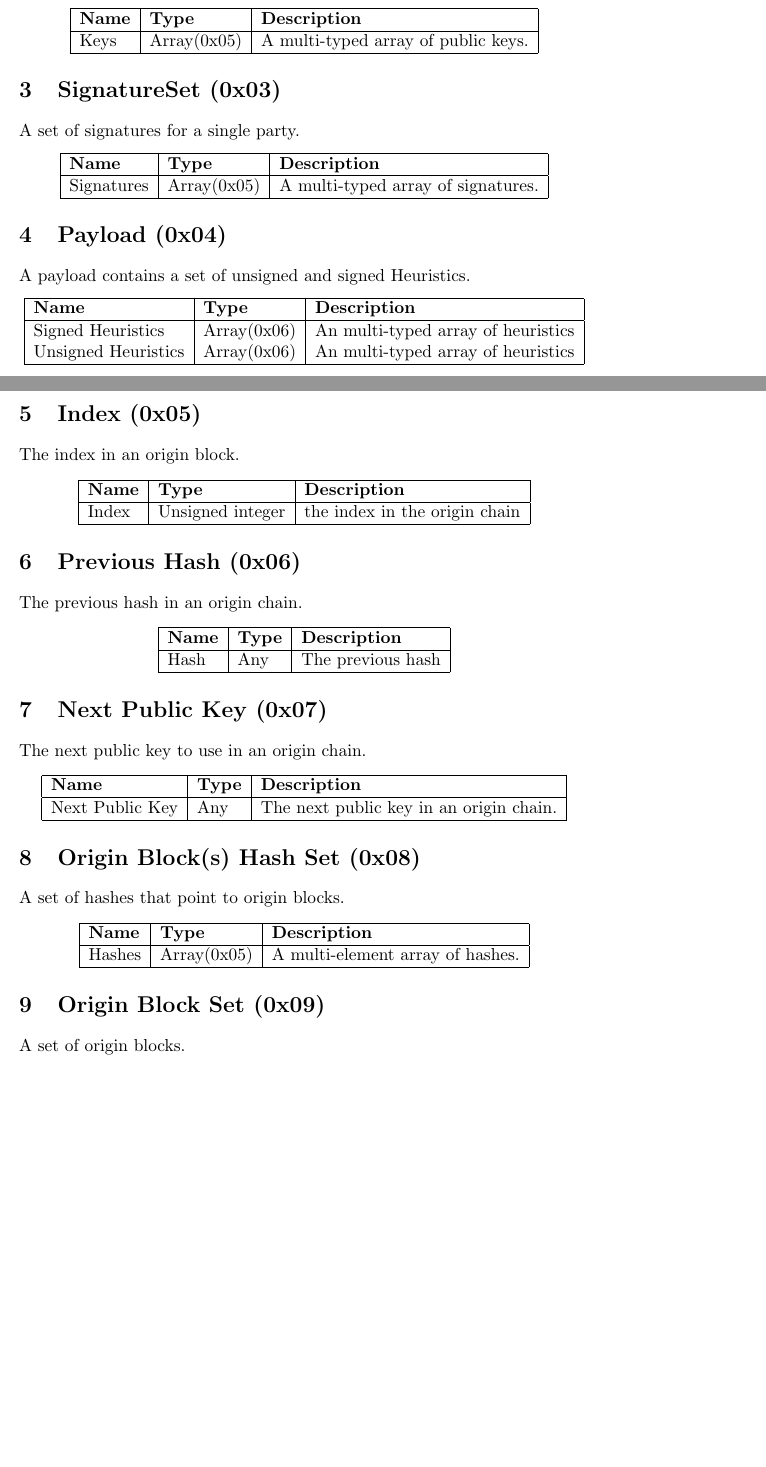
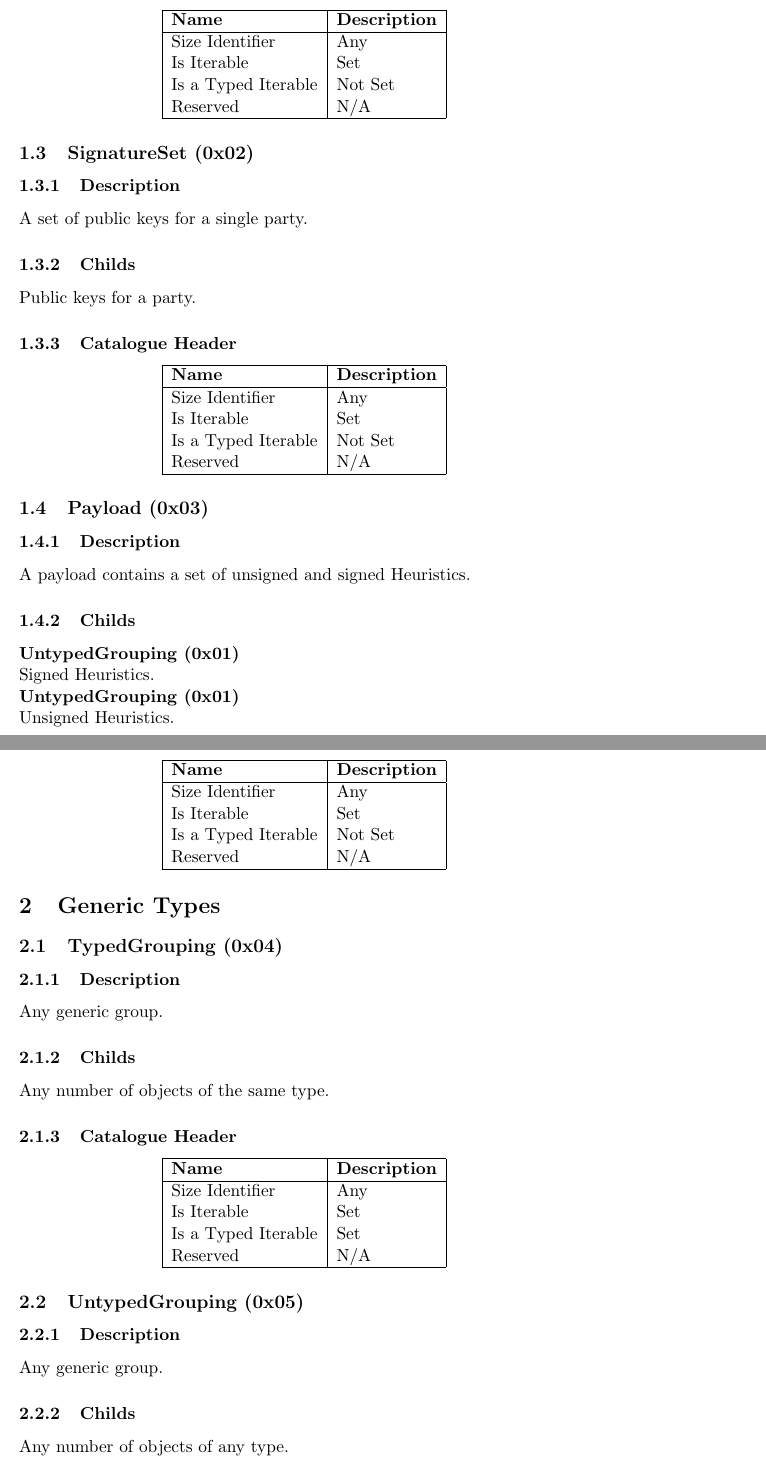
Before and after one commit to XYOracleNetwork-v1/spec-coreobjectmodel-tex, a LaTeX document (coreObjects.tex): two parts of pages 1 and 2 of 2 before the commit and two parts of pages 2 and 3 of 4 after it, joined at a grey line, cut so that both start at the same text, the shorter picture padded with empty space. Compiled offline with pdfLaTeX.

Commit message:
object doc start

```diff
--- a/coreObjects.tex
+++ b/coreObjects.tex
@@ -28,87 +53,100 @@ A set of public keys for a single party.
 \begin{center}
-\begin{tabular}{ |l|l|l|l| }
+\begin{tabular}{ |l|l|l| }
 \hline
-\textbf{Name} & \textbf{Type} & \textbf{Description}\\
+\textbf{Name} & \textbf{Description}\\
 \hline
-Keys & Array(0x05) & A multi-typed array of public keys.\\
-
+Size Identifier & Any \\
+Is Iterable & Set \\
+Is a Typed Iterable & Not Set \\
+Reserved & N/A \\
 \hline
 \end{tabular}
 \end{center}
 
-\section{SignatureSet (0x03)}
-A set of signatures for a single party.
+% ==============================================================
+
+\subsection{SignatureSet (0x02)}
+\subsubsection{Description}
+A set of public keys for a single party.
+
+\subsubsection{Childs}
+Public keys for a party.
+
+\subsubsection{Catalogue Header}
+
 \begin{center}
-\begin{tabular}{ |l|l|l|l| }
+\begin{tabular}{ |l|l|l| }
 \hline
-\textbf{Name} & \textbf{Type} & \textbf{Description}\\
+\textbf{Name} & \textbf{Description}\\
 \hline
-Signatures & Array(0x05) & A multi-typed array of signatures.\\
-
+Size Identifier & Any \\
+Is Iterable & Set \\
+Is a Typed Iterable & Not Set \\
+Reserved & N/A \\
 \hline
 \end{tabular}
 \end{center}
 
-\section{Payload (0x04)}
+% ==============================================================
+
+\subsection{Payload (0x03)}
+\subsubsection{Description}
 A payload contains a set of unsigned and signed Heuristics.
+
+\subsubsection{Childs}
+\textbf{UntypedGrouping (0x01)} \\
+Signed Heuristics. \\
+\textbf{UntypedGrouping (0x01)} \\
+Unsigned Heuristics. \\
+
+\subsubsection{Catalogue Header}
+
 \begin{center}
-\begin{tabular}{ |l|l|l|l| }
+\begin{tabular}{ |l|l|l| }
 \hline
-\textbf{Name} & \textbf{Type} & \textbf{Description}\\
+\textbf{Name} & \textbf{Description}\\
 \hline
-Signed Heuristics & Array(0x06) & An multi-typed array of heuristics\\
-Unsigned Heuristics & Array(0x06) & An multi-typed array of heuristics\\
-
-
-\hline
-\end{tabular}
-\end{center}
-\section{Index (0x05)}
-The index in an origin block.
-\begin{center}
-\begin{tabular}{ |l|l|l|l| }
-\hline
-\textbf{Name} & \textbf{Type} & \textbf{Description}\\
-\hline
-Index & Unsigned integer & the index in the origin chain\\
-\hline
-\end{tabular}
-\end{center}
-\section{Previous Hash (0x06)}
-The previous hash in an origin chain.
-\begin{center}
-\begin{tabular}{ |l|l|l|l| }
-\hline
-\textbf{Name} & \textbf{Type} & \textbf{Description}\\
-\hline
-Hash & Any & The previous hash\\
-\hline
-\end{tabular}
-\end{center}
-\section{Next Public Key (0x07)}
-The next public key to use in an origin chain.
-\begin{center}
-\begin{tabular}{ |l|l|l|l| }
-\hline
-\textbf{Name} & \textbf{Type} & \textbf{Description}\\
-\hline
-Next Public Key & Any & The next public key in an origin chain.\\
+Size Identifier & Any \\
+Is Iterable & Set \\
+Is a Typed Iterable & Not Set \\
+Reserved & N/A \\
 \hline
 \end{tabular}
 \end{center}
 
-\section{Origin Block(s) Hash Set (0x08)}
-A set of hashes that point to origin blocks.
+% ==============================================================
+
+\section{Generic Types}
+
+% ==============================================================
+
+\subsection{TypedGrouping (0x04)}
+\subsubsection{Description}
+Any generic group.
+
+\subsubsection{Childs}
+Any number of objects of the same type.
+
+\subsubsection{Catalogue Header}
+
 \begin{center}
-\begin{tabular}{ |l|l|l|l| }
+\begin{tabular}{ |l|l|l| }
 \hline
-\textbf{Name} & \textbf{Type} & \textbf{Description}\\
+\textbf{Name} & \textbf{Description}\\
 \hline
-Hashes & Array(0x05) & A multi-element array of hashes.\\
-
+Size Identifier & Any \\
+Is Iterable & Set \\
+Is a Typed Iterable & Set \\
+Reserved & N/A \\
 \hline
 \end{tabular}
 \end{center}
 
-\section{Origin Block Set (0x09)}
-A set of origin blocks.
+% ==============================================================
+
+\subsection{UntypedGrouping (0x05)}
+\subsubsection{Description}
+Any generic group.
+
+\subsubsection{Childs}
+Any number of objects of any type.
```
Also changed, not shown: coreObjects.tex (120 more changed lines).
